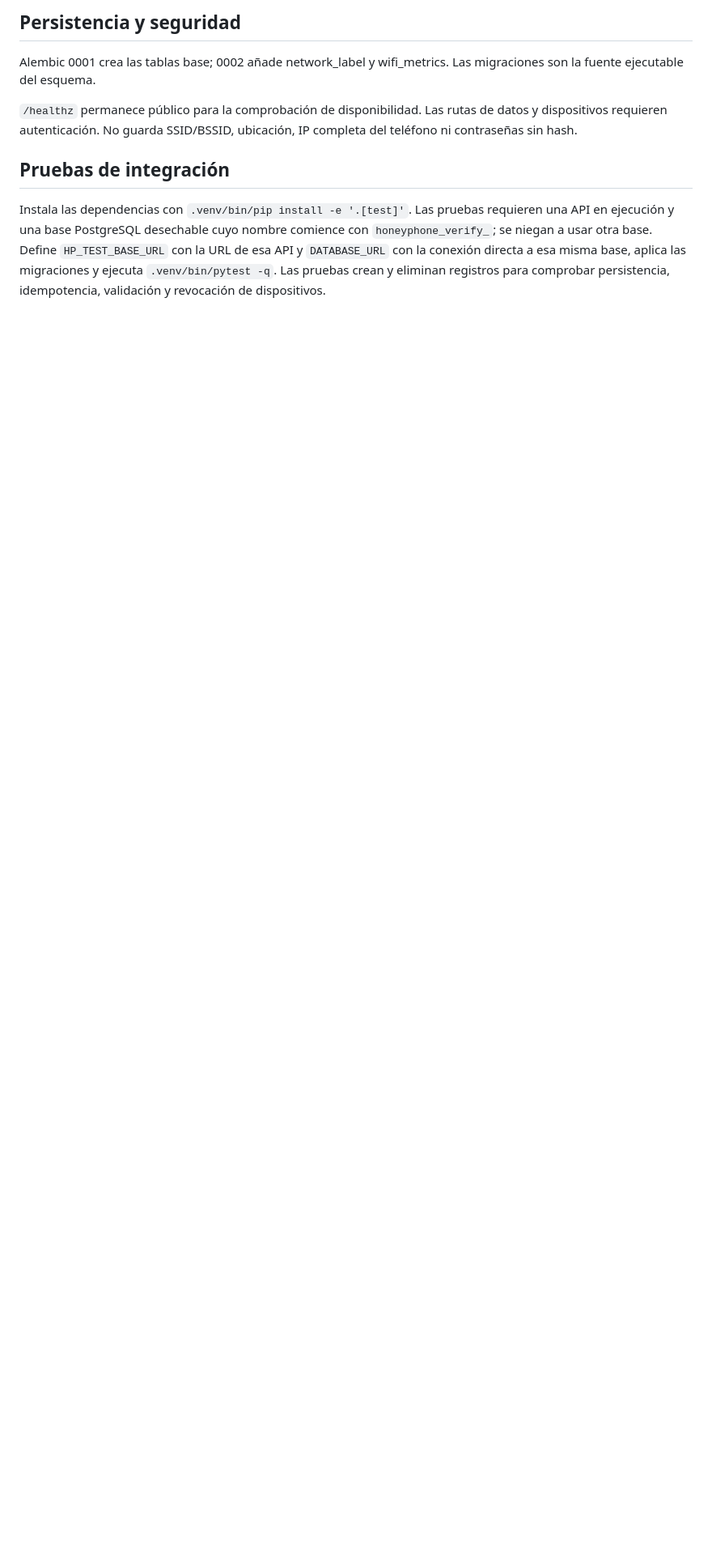
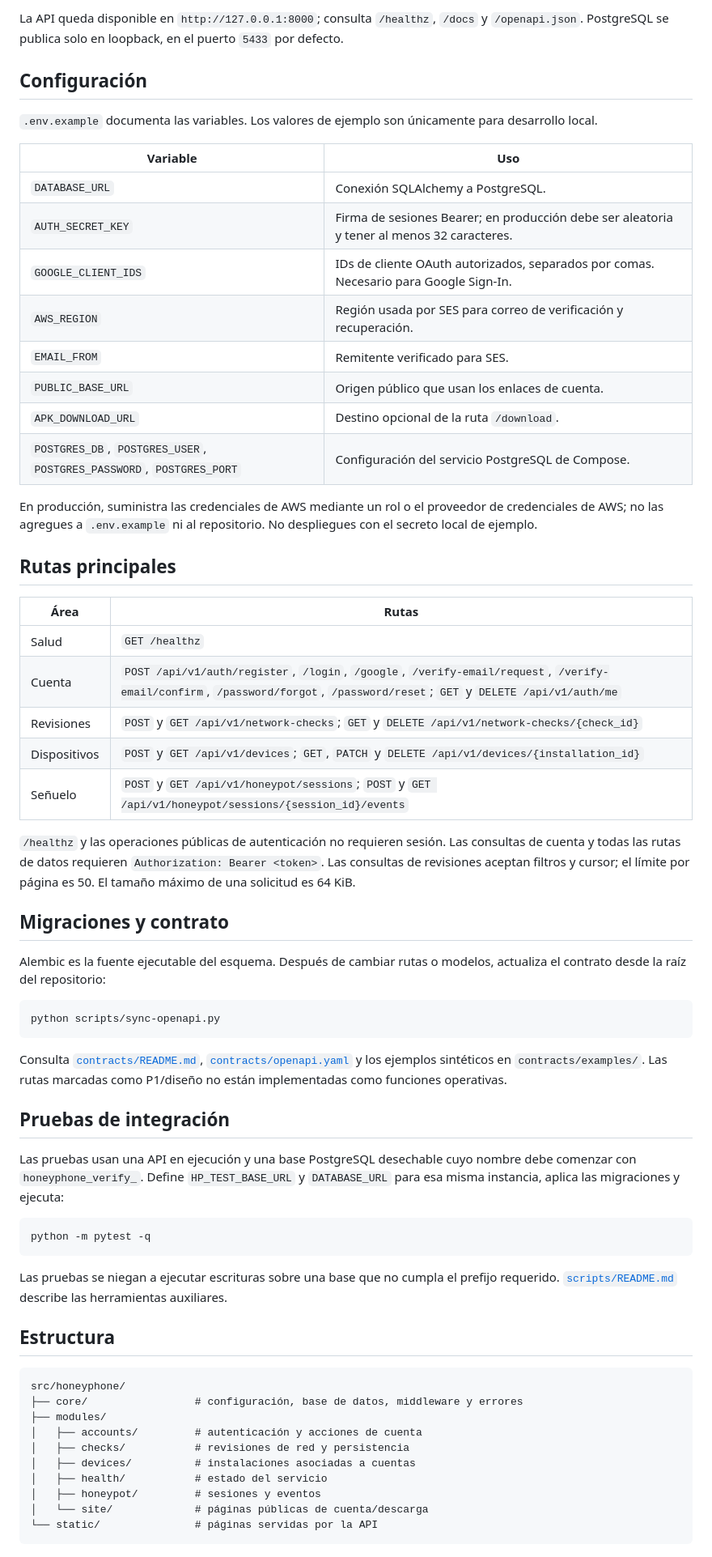
Before and after one commit to Fullgamer494/HoneyPhone-backend, a Markdown page: README.md, the part around one of its changes. Shown at 81% size. Drawn GitHub-style; blank space fills up the shorter version.

Commit message:
docs: describe project and add repository visuals

````diff
--- a/README.md
+++ b/README.md
@@ -48,10 +62,67 @@ Las rutas de cuentas salvo registro/login/Google, y todas las rutas de revisione
 
-## Persistencia y seguridad
+La API queda disponible en `http://127.0.0.1:8000`; consulta `/healthz`, `/docs` y `/openapi.json`. PostgreSQL se publica solo en loopback, en el puerto `5433` por defecto.
 
-Alembic 0001 crea las tablas base; 0002 añade network_label y wifi_metrics. Las migraciones son la fuente ejecutable del esquema.
+## Configuración
 
-`/healthz` permanece público para la comprobación de disponibilidad. Las rutas de datos y dispositivos requieren autenticación. No guarda SSID/BSSID, ubicación, IP completa del teléfono ni contraseñas sin hash.
+`.env.example` documenta las variables. Los valores de ejemplo son únicamente para desarrollo local.
+
+| Variable | Uso |
+| --- | --- |
+| `DATABASE_URL` | Conexión SQLAlchemy a PostgreSQL. |
+| `AUTH_SECRET_KEY` | Firma de sesiones Bearer; en producción debe ser aleatoria y tener al menos 32 caracteres. |
+| `GOOGLE_CLIENT_IDS` | IDs de cliente OAuth autorizados, separados por comas. Necesario para Google Sign-In. |
+| `AWS_REGION` | Región usada por SES para correo de verificación y recuperación. |
+| `EMAIL_FROM` | Remitente verificado para SES. |
+| `PUBLIC_BASE_URL` | Origen público que usan los enlaces de cuenta. |
+| `APK_DOWNLOAD_URL` | Destino opcional de la ruta `/download`. |
+| `POSTGRES_DB`, `POSTGRES_USER`, `POSTGRES_PASSWORD`, `POSTGRES_PORT` | Configuración del servicio PostgreSQL de Compose. |
+
+En producción, suministra las credenciales de AWS mediante un rol o el proveedor de credenciales de AWS; no las agregues a `.env.example` ni al repositorio. No despliegues con el secreto local de ejemplo.
+
+## Rutas principales
+
+| Área | Rutas |
+| --- | --- |
+| Salud | `GET /healthz` |
+| Cuenta | `POST /api/v1/auth/register`, `/login`, `/google`, `/verify-email/request`, `/verify-email/confirm`, `/password/forgot`, `/password/reset`; `GET` y `DELETE /api/v1/auth/me` |
+| Revisiones | `POST` y `GET /api/v1/network-checks`; `GET` y `DELETE /api/v1/network-checks/{check_id}` |
+| Dispositivos | `POST` y `GET /api/v1/devices`; `GET`, `PATCH` y `DELETE /api/v1/devices/{installation_id}` |
+| Señuelo | `POST` y `GET /api/v1/honeypot/sessions`; `POST` y `GET /api/v1/honeypot/sessions/{session_id}/events` |
+
+`/healthz` y las operaciones públicas de autenticación no requieren sesión. Las consultas de cuenta y todas las rutas de datos requieren `Authorization: Bearer <token>`. Las consultas de revisiones aceptan filtros y cursor; el límite por página es 50. El tamaño máximo de una solicitud es 64 KiB.
+
+## Migraciones y contrato
+
+Alembic es la fuente ejecutable del esquema. Después de cambiar rutas o modelos, actualiza el contrato desde la raíz del repositorio:
+
+```bash
+python scripts/sync-openapi.py
+```
+
+Consulta [`contracts/README.md`](contracts/README.md), [`contracts/openapi.yaml`](contracts/openapi.yaml) y los ejemplos sintéticos en `contracts/examples/`. Las rutas marcadas como P1/diseño no están implementadas como funciones operativas.
 
 ## Pruebas de integración
 
-Instala las dependencias con `.venv/bin/pip install -e '.[test]'`. Las pruebas requieren una API en ejecución y una base PostgreSQL desechable cuyo nombre comience con `honeyphone_verify_`; se niegan a usar otra base. Define `HP_TEST_BASE_URL` con la URL de esa API y `DATABASE_URL` con la conexión directa a esa misma base, aplica las migraciones y ejecuta `.venv/bin/pytest -q`. Las pruebas crean y eliminan registros para comprobar persistencia, idempotencia, validación y revocación de dispositivos.
+Las pruebas usan una API en ejecución y una base PostgreSQL desechable cuyo nombre debe comenzar con `honeyphone_verify_`. Define `HP_TEST_BASE_URL` y `DATABASE_URL` para esa misma instancia, aplica las migraciones y ejecuta:
+
+```bash
+python -m pytest -q
+```
+
+Las pruebas se niegan a ejecutar escrituras sobre una base que no cumpla el prefijo requerido. [`scripts/README.md`](scripts/README.md) describe las herramientas auxiliares.
+
+## Estructura
+
+```text
+src/honeyphone/
+├── core/                 # configuración, base de datos, middleware y errores
+├── modules/
+│   ├── accounts/         # autenticación y acciones de cuenta
+│   ├── checks/           # revisiones de red y persistencia
+│   ├── devices/          # instalaciones asociadas a cuentas
+│   ├── health/           # estado del servicio
+│   ├── honeypot/         # sesiones y eventos
+│   └── site/             # páginas públicas de cuenta/descarga
+└── static/               # páginas servidas por la API
+```
+
````
Also changed, not shown: other parts of README.md (+46 -29 lines), logo.png (added), preview.png (added), 1 other file.
